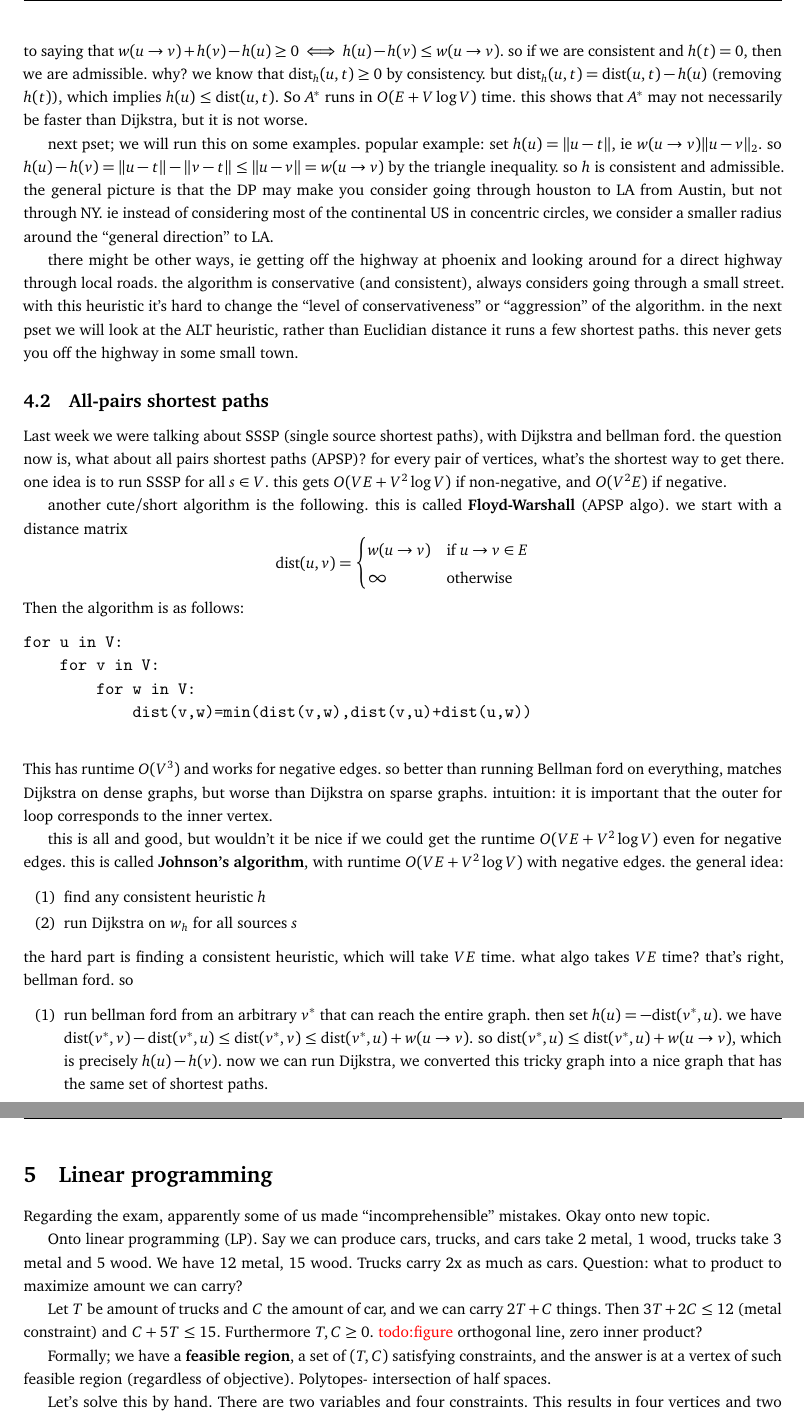
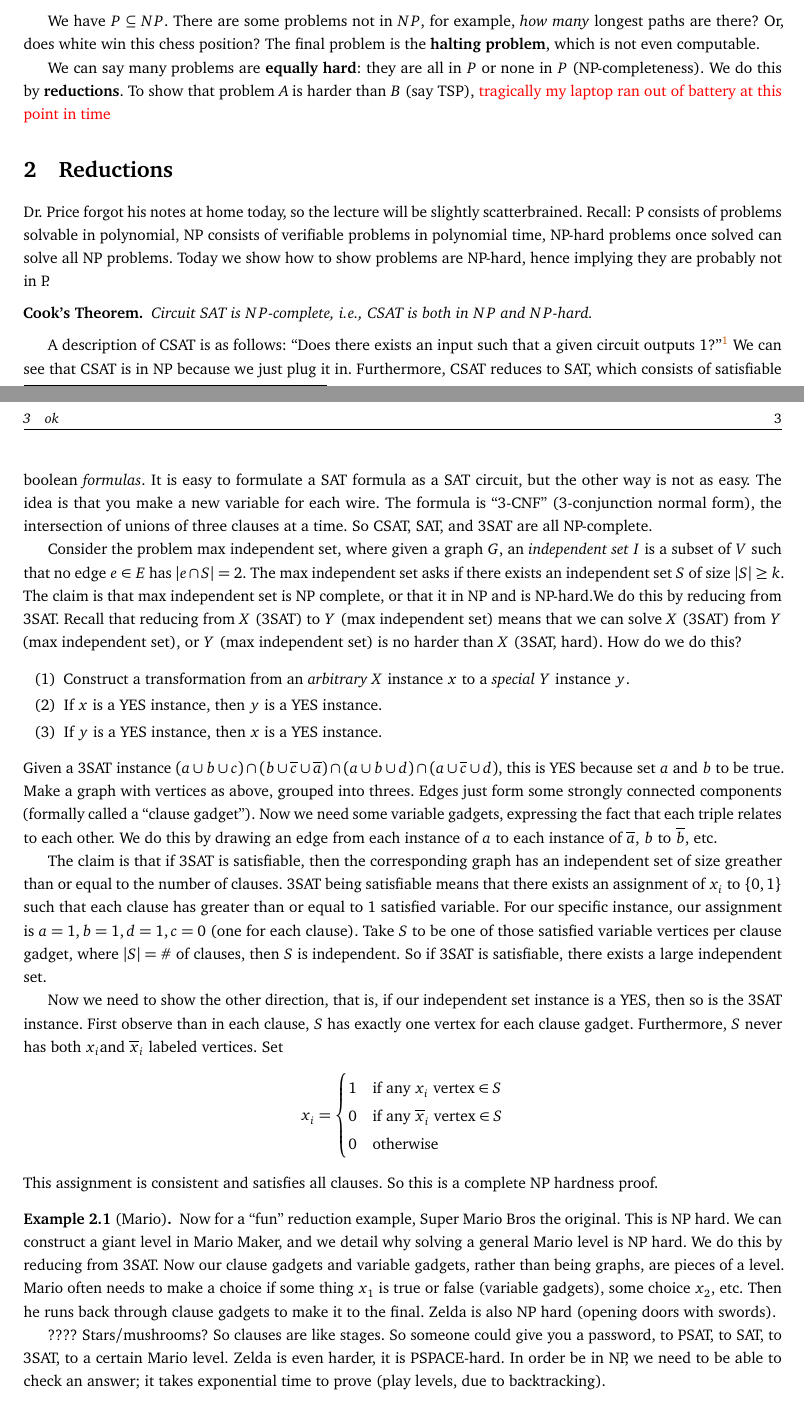
Before and after one commit to simonxiang1/math_notes, a LaTeX document (sophomore_year/complexity_algo/master_notes.tex, which reads sophomore_year/complexity_algo/4_27.tex): two parts of pages 4 and 5 of 6 before the commit and two parts of pages 2 and 3 of 3 after it, joined at a grey line, cut at the place of the change. Compiled offline with pdfLaTeX.

Commit message:
complexity update

```diff
--- /dev/null
+++ b/sophomore_year/complexity_algo/4_27.tex
@@ -0,0 +1,33 @@
+\section{Reductions}
+Dr.\ Price forgot his notes at home today, so the lecture will be slightly scatterbrained. Recall:  P consists of problems solvable in polynomial, NP consists of verifiable problems in polynomial time, NP-hard problems once solved can solve all NP problems. Today we show how to show problems are NP-hard, hence implying they are probably not in P.
+\begin{namedthm}{Cook's Theorem}
+   Circuit SAT is $NP$-complete, i.e., CSAT is both in $NP$ and $NP$-hard.
+\end{namedthm}
+A description of CSAT is as follows: ``Does there exists an input such that a given circuit outputs 1?''\footnote{Here circuit refers to set of logic gates, a Boolean circuit.} We can see that CSAT is in NP because we just plug it in. Furthermore, CSAT reduces to SAT, which consists of satisfiable boolean \emph{formulas}. It is easy to formulate a SAT formula as a SAT circuit, but the other way is not as easy. The idea is that you make a new variable for each wire. The formula is ``3-CNF'' (3-conjunction normal form), the intersection of unions of three clauses at a time. So CSAT, SAT, and 3SAT are all NP-complete.
+
+Consider the problem max independent set, where given a graph $G$, an \emph{independent set} $I$ is a subset of $V$ such that no edge $e \in E$ has $|e \cap S|=2$. The max independent set asks if there exists an independent set $S$ of size $|S| \geq k$. The claim is that max independent set is NP complete, or that it in NP and is NP-hard.We do this by reducing from 3SAT. Recall that reducing from $X$ (3SAT) to $Y$ (max independent set) means that we can solve $X$ (3SAT) from $Y$ (max independent set), or $Y$ (max independent set) is no harder than $X$ (3SAT, hard). How do we do this?
+\begin{enumerate}[label=(\arabic*)]
+\setlength\itemsep{-.2em}
+    \item Construct a transformation from an \emph{arbitrary} $X$ instance $x$ to a \emph{special} $Y$ instance $y$.
+    \item If $x$ is a YES instance, then $y$ is a YES instance.
+    \item If $y$ is a YES instance, then $x$ is a YES instance.
+\end{enumerate}
+Given a 3SAT instance $(a \cup b \cup c) \cap (b \cup  \overline{c}\cup  \overline{a})\cap (a \cup  b \cup  d) \cap (a \cup  \overline{c}\cup d)$, this is YES because set $a$ and $b$ to be true. Make a graph with vertices as above, grouped into threes. Edges just form some  strongly connected components (formally called a ``clause gadget''). Now we need some variable gadgets, expressing the fact that each triple relates to each other. We do this by drawing an edge from each instance of $a$ to each instance of $\overline{a}$, $b$ to $\overline{b}$, etc.
+
+The claim is that if 3SAT is satisfiable, then the corresponding graph has an independent set of size greather than or equal to the number of clauses. 3SAT being satisfiable means that there exists an assignment  of $x_i  $ to $\{0,1\} $ such that each clause has greater than or equal to 1 satisfied variable. For our specific instance, our assignment is $a=1,b=1,d=1,c=0$ (one for each clause). Take $S$ to be one of those satisfied variable vertices per clause gadget, where $|S|=\# $ of clauses, then $S$ is independent. So if 3SAT is satisfiable, there exists a large independent set.
+
+Now we need to show the other direction, that is, if our independent set instance is a YES, then so is the 3SAT instance. First observe than in each clause, $S$ has exactly one vertex for each clause gadget. Furthermore, $S$ never has both $x_i $and $\overline{x}_i $ labeled vertices. Set \[
+x_i =
+\begin{cases}
+    1 & \text{if any} \ x_i  \ \text{vertex} \in S\\
+    0 & \text{if any} \ \overline{x}_i  \ \text{vertex} \in S\\
+    0 & \text{otherwise}
+\end{cases}
+\]This assignment is consistent and satisfies all clauses. So this is a complete NP hardness proof.
+
+\begin{example}[Mario]
+    Now for a ``fun'' reduction example, Super Mario Bros the original. This is NP hard. We can construct a giant level in Mario Maker, and we detail why solving a general Mario level is NP hard. We do this by reducing from 3SAT. Now our clause gadgets and variable gadgets, rather than being graphs, are pieces of a level. Mario often needs to make a choice if some thing $x_1$ is true or false (variable gadgets), some choice $x_2$, etc. Then he runs back through clause gadgets to make it to the final. Zelda is also NP hard (opening doors with swords).
+
+    ???? Stars/mushrooms? So clauses are like stages. So someone could give you a password, to PSAT, to SAT, to 3SAT, to a certain Mario level. Zelda is even harder, it is PSPACE-hard. In order be in NP, we need to be able to check an answer; it takes exponential time to prove (play levels, due to backtracking).
+\end{example}
+Karp's 21 problems
```
Also changed, not shown: sophomore_year/complexity_algo/4_20.tex (added, +2 -0 lines), sophomore_year/complexity_algo/4_25.tex (added, +19 -0 lines), sophomore_year/complexity_algo/5_02.tex (added, +1 -0 lines), sophomore_year/complexity_algo/master_notes.tex (+9 -5 lines), sophomore_year/complexity_algo/master_notes.pdf.
